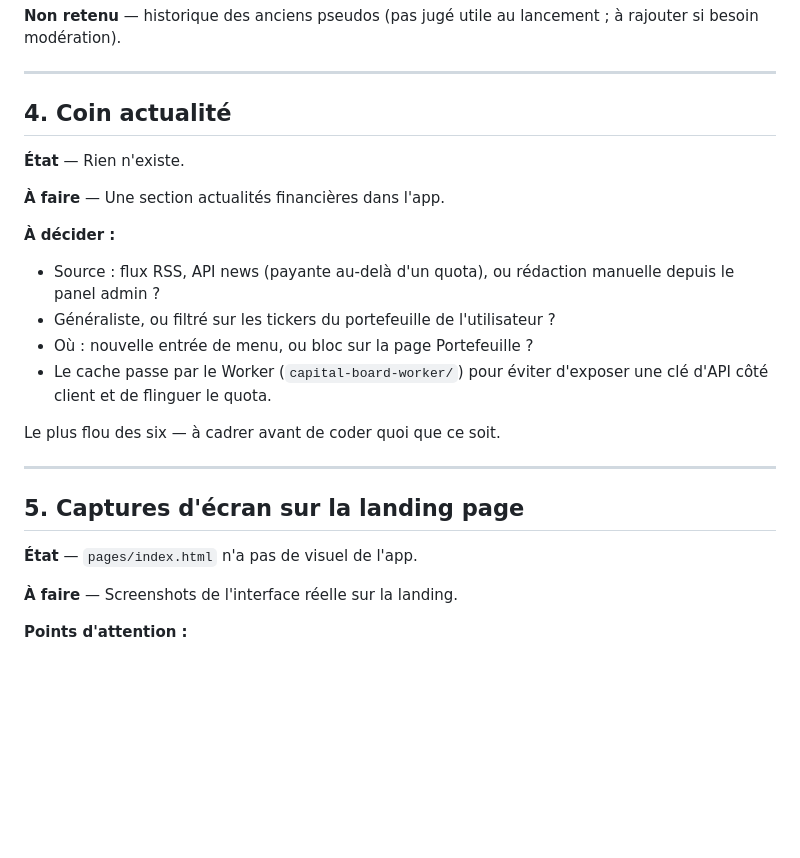
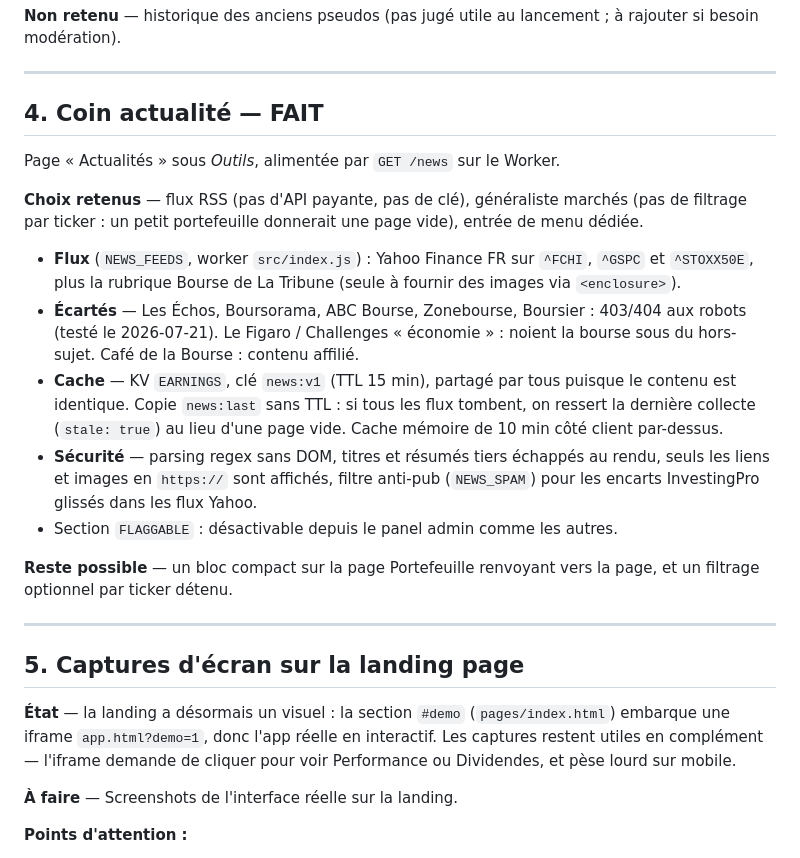
Before and after one commit to arrmel-capitalboard/Capital-Board, a Markdown page: TODO.md, the part around the change. Drawn GitHub-style; blank space fills up the shorter version.

Commit message:
docs(todo): close the news section, refresh the screenshots status
Records what shipped for §4 and why those feeds were picked over the ones
that were rejected, so the dead sources are not retried later. §5 no longer
claims the landing has no app visual — the demo iframe landed since.

Co-Authored-By: Claude Opus 4.8 <noreply@anthropic.com>

```diff
--- a/TODO.md
+++ b/TODO.md
@@ -73,27 +73,40 @@ Section « Nom d'utilisateur » dans le profil → route Worker `/change-usernam
 
 ---
 
-## 4. Coin actualité
+## 4. Coin actualité — FAIT
 
-**État** — Rien n'existe.
+Page « Actualités » sous *Outils*, alimentée par `GET /news` sur le Worker.
 
-**À faire** — Une section actualités financières dans l'app.
+**Choix retenus** — flux RSS (pas d'API payante, pas de clé), généraliste marchés
+(pas de filtrage par ticker : un petit portefeuille donnerait une page vide),
+entrée de menu dédiée.
 
-**À décider :**
-- Source : flux RSS, API news (payante au-delà d'un quota), ou rédaction manuelle
-  depuis le panel admin ?
-- Généraliste, ou filtré sur les tickers du portefeuille de l'utilisateur ?
-- Où : nouvelle entrée de menu, ou bloc sur la page Portefeuille ?
-- Le cache passe par le Worker (`capital-board-worker/`) pour éviter d'exposer une
-  clé d'API côté client et de flinguer le quota.
+- **Flux** (`NEWS_FEEDS`, worker `src/index.js`) : Yahoo Finance FR sur `^FCHI`,
+  `^GSPC` et `^STOXX50E`, plus la rubrique Bourse de La Tribune (seule à fournir
+  des images via `<enclosure>`).
+- **Écartés** — Les Échos, Boursorama, ABC Bourse, Zonebourse, Boursier : 403/404
+  aux robots (testé le 2026-07-21). Le Figaro / Challenges « économie » : noient
+  la bourse sous du hors-sujet. Café de la Bourse : contenu affilié.
+- **Cache** — KV `EARNINGS`, clé `news:v1` (TTL 15 min), partagé par tous puisque
+  le contenu est identique. Copie `news:last` sans TTL : si tous les flux tombent,
+  on ressert la dernière collecte (`stale: true`) au lieu d'une page vide. Cache
+  mémoire de 10 min côté client par-dessus.
+- **Sécurité** — parsing regex sans DOM, titres et résumés tiers échappés au
+  rendu, seuls les liens et images en `https://` sont affichés, filtre anti-pub
+  (`NEWS_SPAM`) pour les encarts InvestingPro glissés dans les flux Yahoo.
+- Section `FLAGGABLE` : désactivable depuis le panel admin comme les autres.
 
-Le plus flou des six — à cadrer avant de coder quoi que ce soit.
+**Reste possible** — un bloc compact sur la page Portefeuille renvoyant vers la
+page, et un filtrage optionnel par ticker détenu.
 
 ---
 
 ## 5. Captures d'écran sur la landing page
 
-**État** — `pages/index.html` n'a pas de visuel de l'app.
+**État** — la landing a désormais un visuel : la section `#demo` (`pages/index.html`)
+embarque une iframe `app.html?demo=1`, donc l'app réelle en interactif. Les captures
+restent utiles en complément — l'iframe demande de cliquer pour voir Performance ou
+Dividendes, et pèse lourd sur mobile.
 
 **À faire** — Screenshots de l'interface réelle sur la landing.
 
```
